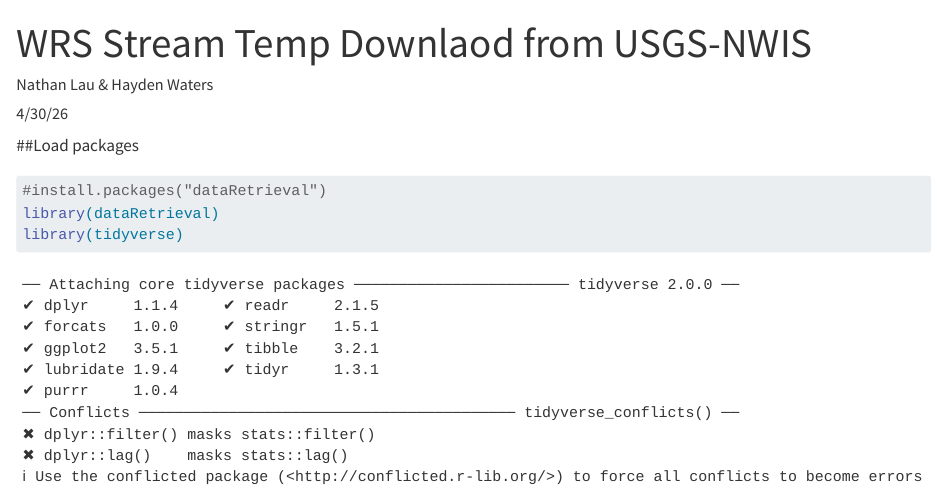
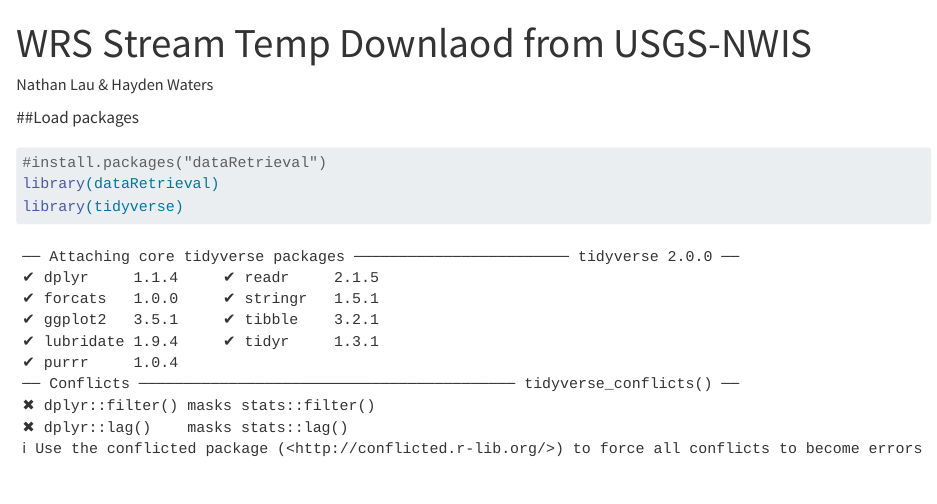
Before and after one commit to NathanLau8/262_HW, a Quarto document (HW2/wrs_stream_temp_download.qmd): the page in a window 1100 px wide, from its top. Rendered offline with R 4.5, knitr and Pandoc in place of Quarto, with nearby package versions; some code elsewhere in the file could not run offline.

Commit message:
Undo date change

```diff
--- a/HW2/wrs_stream_temp_download.qmd
+++ b/HW2/wrs_stream_temp_download.qmd
@@ -3,7 +3,6 @@ title: "WRS Stream Temp Downlaod from USGS-NWIS"
 format: html
 editor: visual
 author: "Nathan Lau & Hayden Waters"
-date: "4/30/26"
 ---
 
 ##Load packages
```
